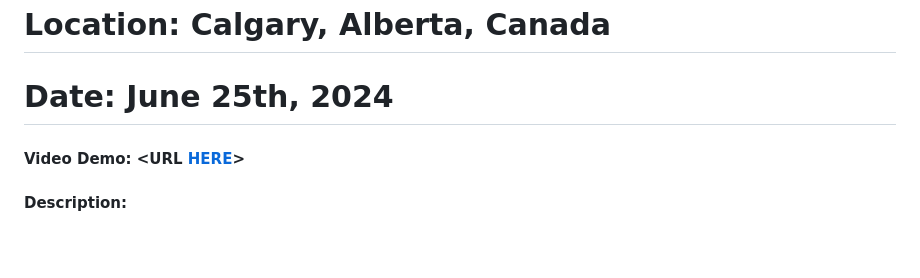
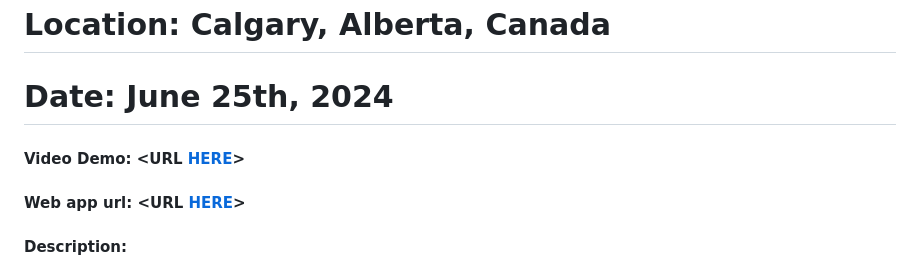
Before and after one commit to squabzilla/CS50-FinalProject, a Markdown page: Main/README.md, the part around the change. Drawn GitHub-style; blank space fills up the shorter version.

```diff
--- a/Main/README.md
+++ b/Main/README.md
@@ -5,6 +5,7 @@
 # Location: Calgary, Alberta, Canada
 # Date: June 25th, 2024
 #### Video Demo:  <URL [HERE](https://youtu.be/xiHptg4X05U)>
+#### Web app url:  <URL [HERE](https://oyster-app-no7gx.ondigitalocean.app/)>
 #### Description:
 
 # Overview
```
